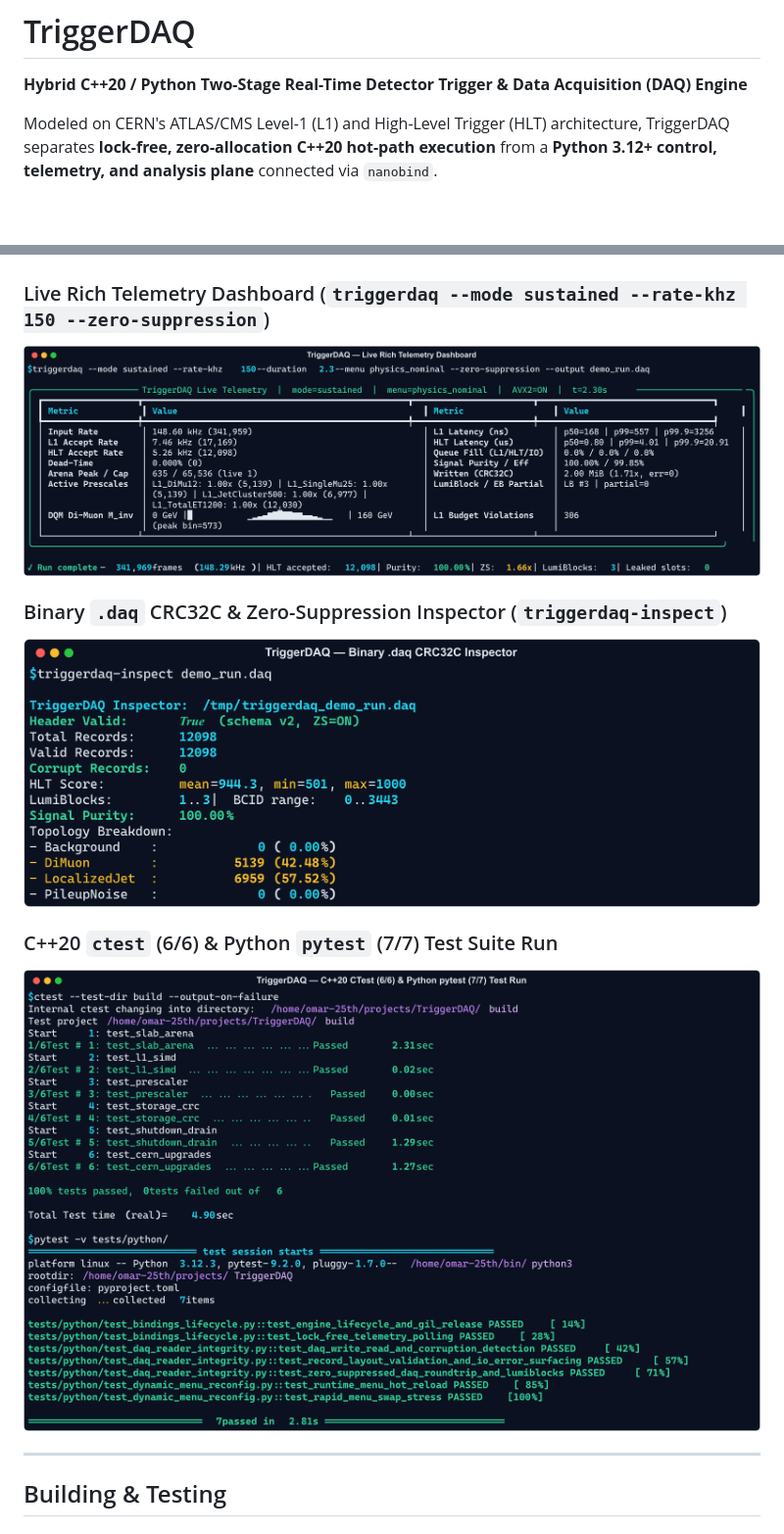
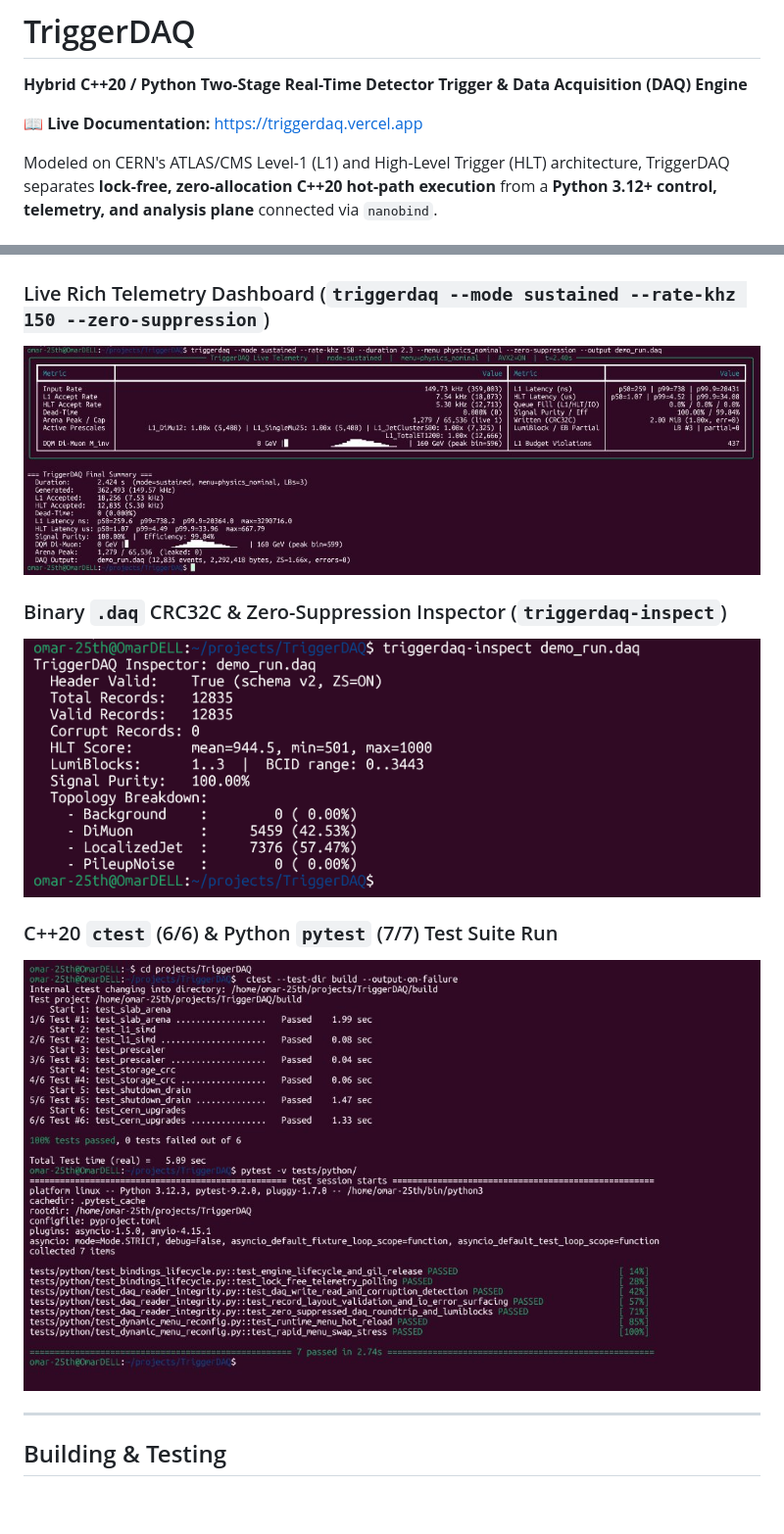
Before and after one commit to OmarAhmedTHE25th/TriggerDAQ, a Markdown page: README.md, 2 parts joined by grey strips. Shown at 98% size. Drawn GitHub-style; pictures changed too: assets/screenshots/cli-dashboard.png, assets/screenshots/cli-inspect.png, assets/screenshots/test-suite.png; blank space fills up the shorter version.

```diff
--- a/README.md
+++ b/README.md
@@ -1,6 +1,8 @@
 # TriggerDAQ
 
 **Hybrid C++20 / Python Two-Stage Real-Time Detector Trigger & Data Acquisition (DAQ) Engine**
+
+📖 **Live Documentation:** https://triggerdaq.vercel.app
 
 Modeled on CERN's ATLAS/CMS Level-1 (L1) and High-Level Trigger (HLT) architecture, TriggerDAQ separates **lock-free, zero-allocation C++20 hot-path execution** from a **Python 3.12+ control, telemetry, and analysis plane** connected via `nanobind`.
 
```
Also changed, not shown: docs/public/screenshots/cli-dashboard.png, docs/public/screenshots/cli-inspect.png, docs/public/screenshots/test-suite.png, 4 other files.
